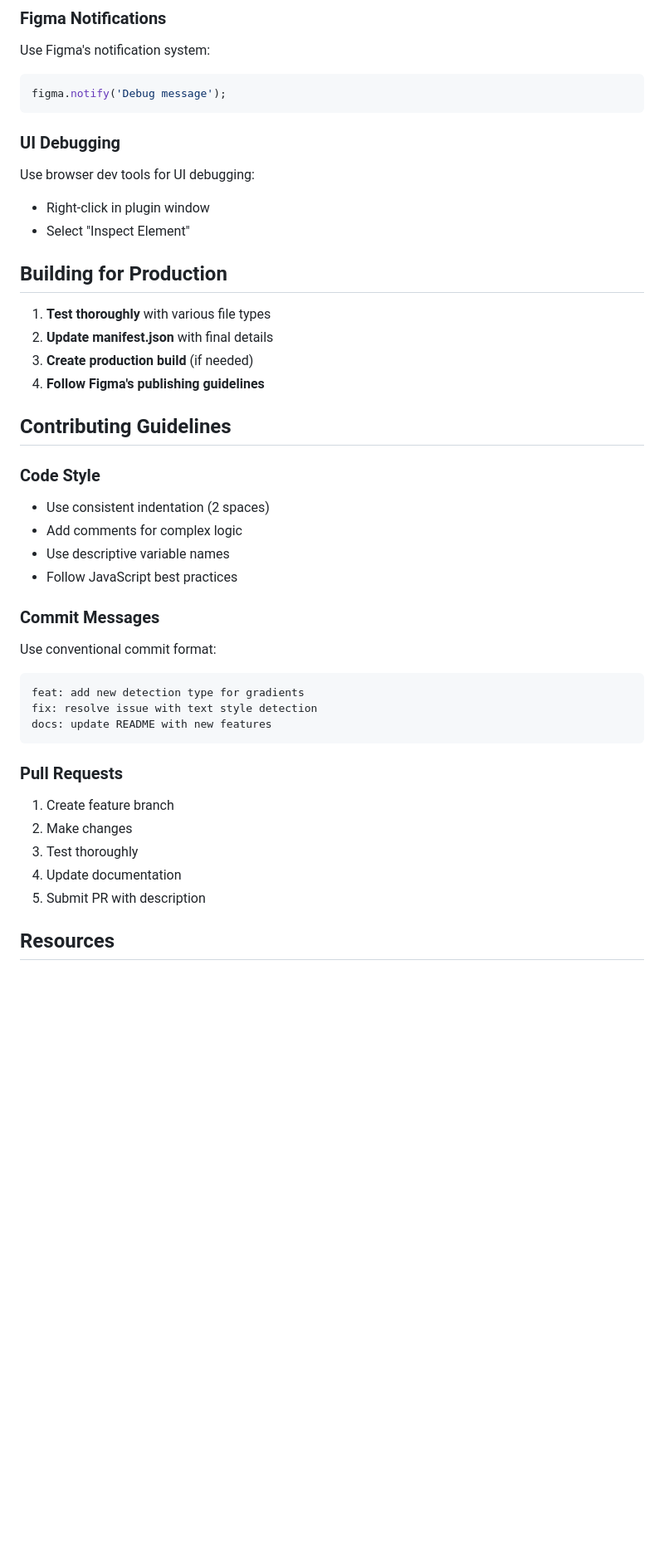
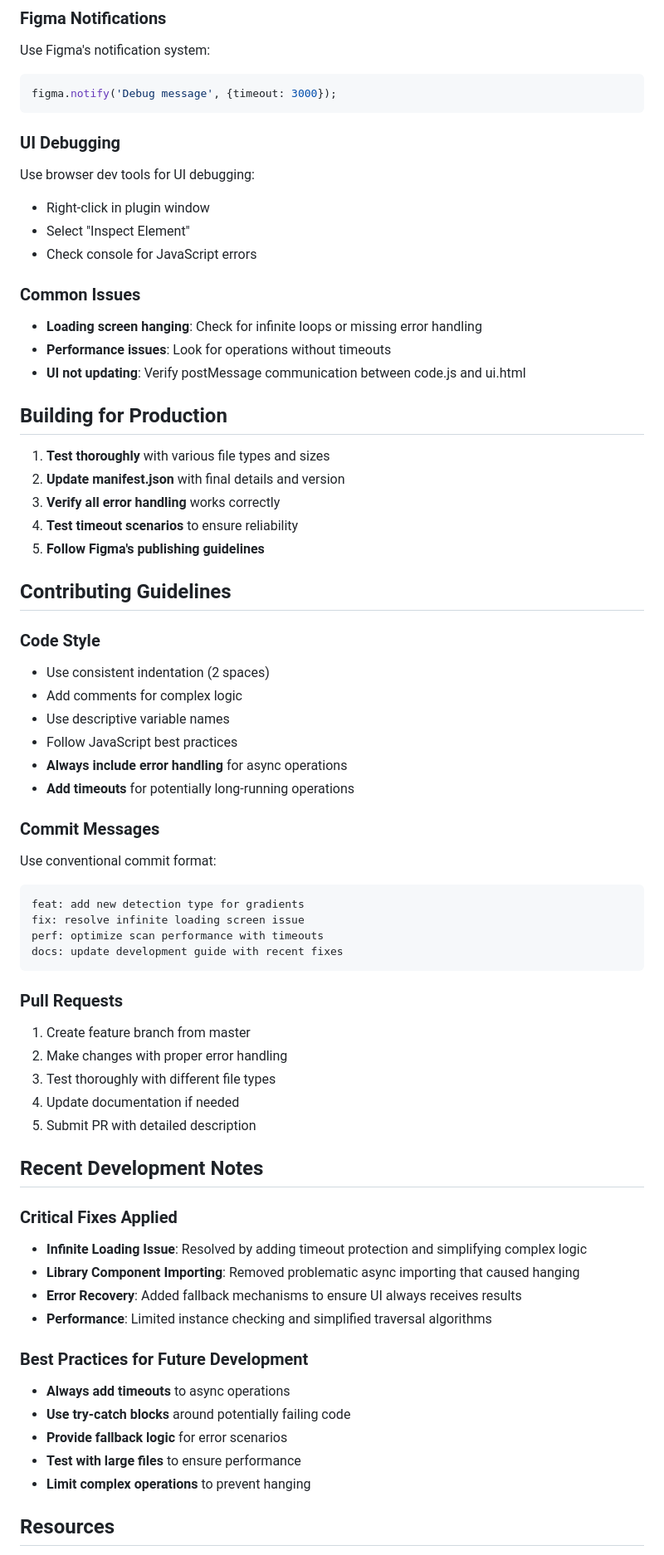
Before and after one commit to srizon/figma-design-lint, a Markdown page: DEVELOPMENT.md, the part around one of its changes. Shown at 83% size. GitHub-like rendering; blank space fills up the shorter version.

````diff
--- a/DEVELOPMENT.md
+++ b/DEVELOPMENT.md
@@ -134,20 +171,27 @@ console.log('Processing node:', node.name);
 ### Figma Notifications
 Use Figma's notification system:
 ```javascript
-figma.notify('Debug message');
+figma.notify('Debug message', {timeout: 3000});
 ```
 
 ### UI Debugging
 Use browser dev tools for UI debugging:
 - Right-click in plugin window
 - Select "Inspect Element"
+- Check console for JavaScript errors
+
+### Common Issues
+- **Loading screen hanging**: Check for infinite loops or missing error handling
+- **Performance issues**: Look for operations without timeouts
+- **UI not updating**: Verify postMessage communication between code.js and ui.html
 
 ## Building for Production
 
-1. **Test thoroughly** with various file types
-2. **Update manifest.json** with final details
-3. **Create production build** (if needed)
-4. **Follow Figma's publishing guidelines**
+1. **Test thoroughly** with various file types and sizes
+2. **Update manifest.json** with final details and version
+3. **Verify all error handling** works correctly
+4. **Test timeout scenarios** to ensure reliability
+5. **Follow Figma's publishing guidelines**
 
 ## Contributing Guidelines
 
@@ -156,21 +200,39 @@ Use browser dev tools for UI debugging:
 - Add comments for complex logic
 - Use descriptive variable names
 - Follow JavaScript best practices
+- **Always include error handling** for async operations
+- **Add timeouts** for potentially long-running operations
 
 ### Commit Messages
 Use conventional commit format:
 ```
 feat: add new detection type for gradients
-fix: resolve issue with text style detection
-docs: update README with new features
+fix: resolve infinite loading screen issue
+perf: optimize scan performance with timeouts
+docs: update development guide with recent fixes
 ```
 
 ### Pull Requests
-1. Create feature branch
-2. Make changes
-3. Test thoroughly
-4. Update documentation
-5. Submit PR with description
+1. Create feature branch from master
+2. Make changes with proper error handling
+3. Test thoroughly with different file types
+4. Update documentation if needed
+5. Submit PR with detailed description
+
+## Recent Development Notes
+
+### Critical Fixes Applied
+- **Infinite Loading Issue**: Resolved by adding timeout protection and simplifying complex logic
+- **Library Component Importing**: Removed problematic async importing that caused hanging
+- **Error Recovery**: Added fallback mechanisms to ensure UI always receives results
+- **Performance**: Limited instance checking and simplified traversal algorithms
+
+### Best Practices for Future Development
+- **Always add timeouts** to async operations
+- **Use try-catch blocks** around potentially failing code
+- **Provide fallback logic** for error scenarios
+- **Test with large files** to ensure performance
+- **Limit complex operations** to prevent hanging
 
 ## Resources
 
````
Also changed, not shown: other parts of DEVELOPMENT.md (+76 -38 lines).
